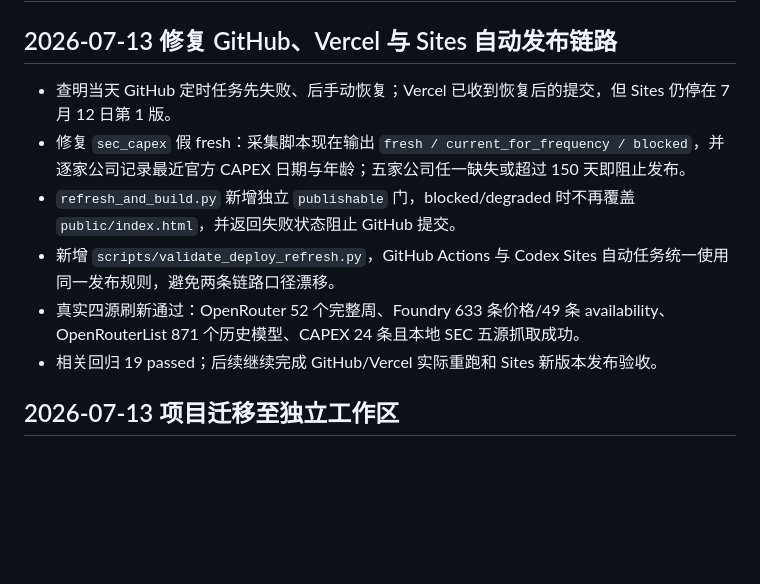
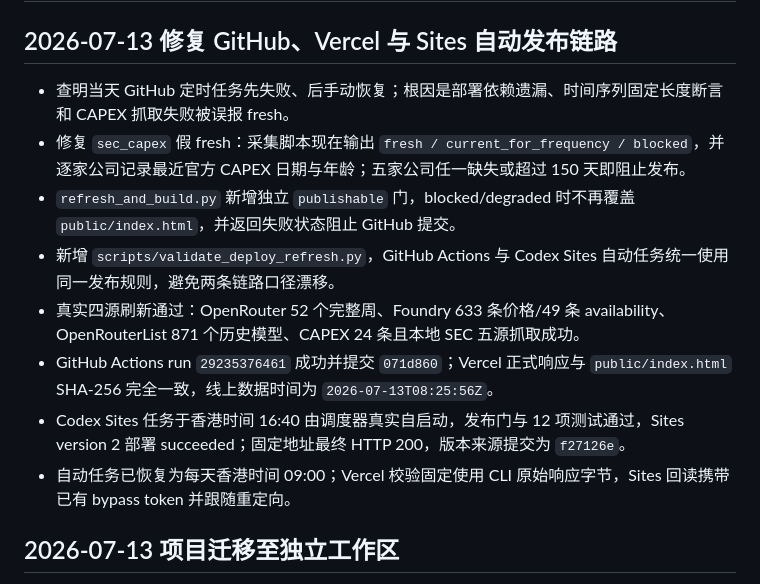
Before and after one commit to angusggsimid/ai-compute-economics-tracker, a Markdown page: CONTEXT.md, the part around the change. Rendered like a GitHub page; blank space fills up the shorter version.

```diff
--- a/CONTEXT.md
+++ b/CONTEXT.md
@@ -2,12 +2,14 @@
 
 ## 2026-07-13 修复 GitHub、Vercel 与 Sites 自动发布链路
 
-- 查明当天 GitHub 定时任务先失败、后手动恢复；Vercel 已收到恢复后的提交，但 Sites 仍停在 7 月 12 日第 1 版。
+- 查明当天 GitHub 定时任务先失败、后手动恢复；根因是部署依赖遗漏、时间序列固定长度断言和 CAPEX 抓取失败被误报 fresh。
 - 修复 `sec_capex` 假 fresh：采集脚本现在输出 `fresh / current_for_frequency / blocked`，并逐家公司记录最近官方 CAPEX 日期与年龄；五家公司任一缺失或超过 150 天即阻止发布。
 - `refresh_and_build.py` 新增独立 `publishable` 门，blocked/degraded 时不再覆盖 `public/index.html`，并返回失败状态阻止 GitHub 提交。
 - 新增 `scripts/validate_deploy_refresh.py`，GitHub Actions 与 Codex Sites 自动任务统一使用同一发布规则，避免两条链路口径漂移。
 - 真实四源刷新通过：OpenRouter 52 个完整周、Foundry 633 条价格/49 条 availability、OpenRouterList 871 个历史模型、CAPEX 24 条且本地 SEC 五源抓取成功。
-- 相关回归 19 passed；后续继续完成 GitHub/Vercel 实际重跑和 Sites 新版本发布验收。
+- GitHub Actions run `29235376461` 成功并提交 `071d860`；Vercel 正式响应与 `public/index.html` SHA-256 完全一致，线上数据时间为 `2026-07-13T08:25:56Z`。
+- Codex Sites 任务于香港时间 16:40 由调度器真实自启动，发布门与 12 项测试通过，Sites version 2 部署 succeeded；固定地址最终 HTTP 200，版本来源提交为 `f27126e`。
+- 自动任务已恢复为每天香港时间 09:00；Vercel 校验固定使用 CLI 原始响应字节，Sites 回读携带已有 bypass token 并跟随重定向。
 
 ## 2026-07-13 项目迁移至独立工作区
 
```
Also changed, not shown: docs/FIX_LOG_2026-07-13.md (+12 -4 lines).
